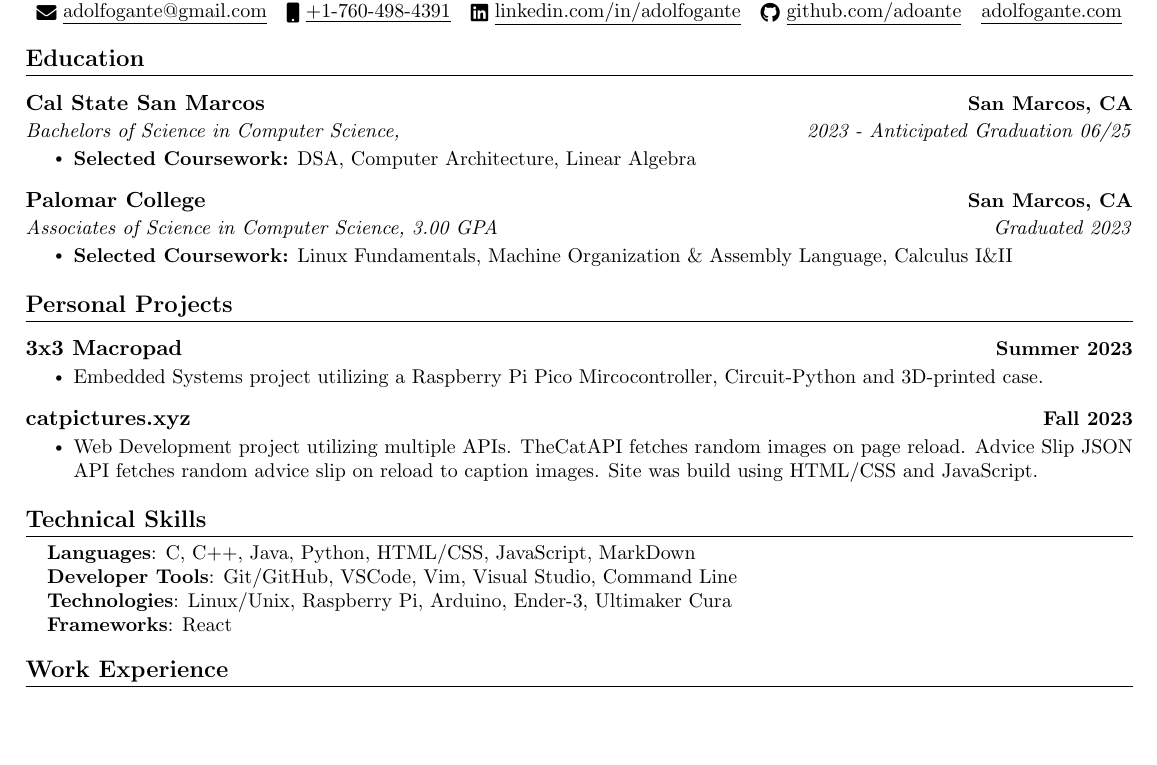
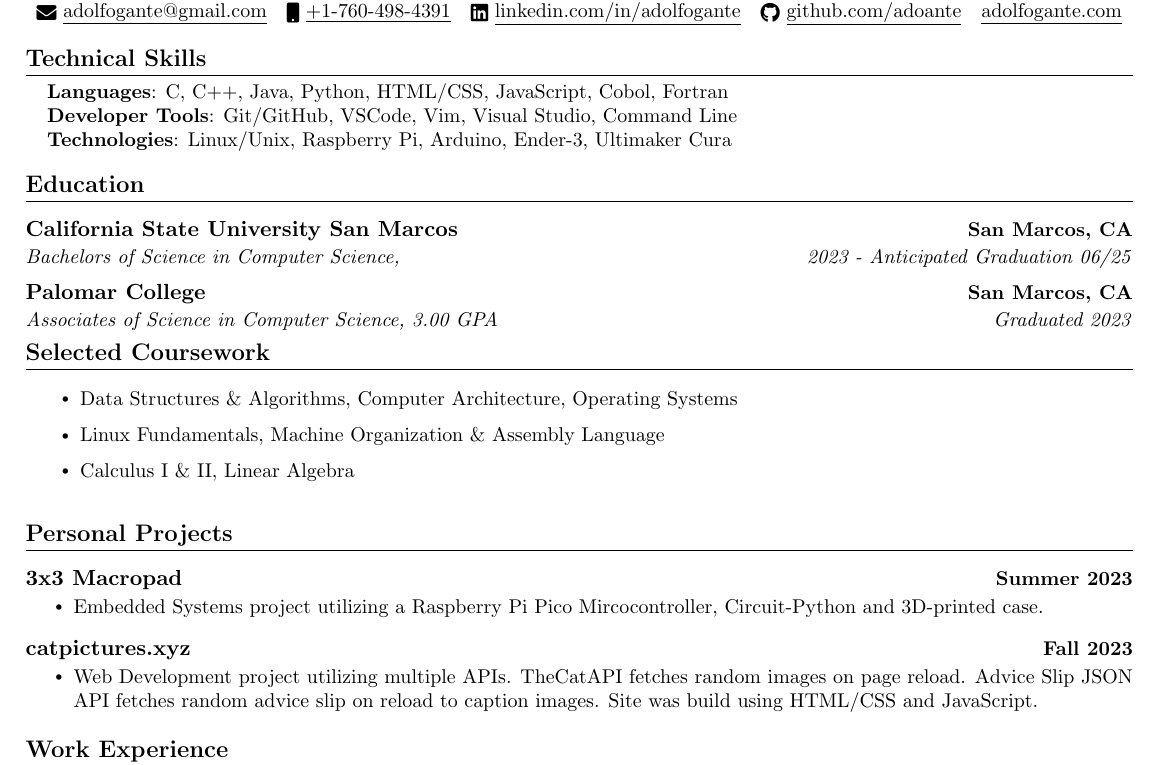
Before and after one commit to adoante/Resume, a LaTeX CV (Resume.tex): part of the page, cut so that both start at the same text, the shorter picture padded with empty space. Compiled offline with pdfLaTeX.

Commit message:
move sections added courses section

```diff
--- a/Resume.tex
+++ b/Resume.tex
@@ -91,28 +91,45 @@
         \href{LINK}{\underline{adolfogante.com}}
     \end{center}
 
+%%%%%%%%%%%%%%%%%%%%%%%%%%%%  Technical Skills  %%%%%%%%%%%%%%%%%%%%%%%%%%%%
+\section{Technical Skills}
+
+    \vspace{-7pt}
+    \begin{itemize}
+    [leftmargin=0.15in, label={}]\small{\item{
+        % LANGUAGES
+        \textbf{Languages}{: C, C++, Java, Python, HTML/CSS, JavaScript, Cobol, Fortran} \\
+        % TOOLS
+        \textbf{Developer Tools}{: Git/GitHub, VSCode, Vim, Visual Studio, Command Line} \\
+        % TECHNOLOGIES
+        \textbf{Technologies}{: Linux/Unix, Raspberry Pi, Arduino, Ender-3,  Ultimaker Cura} \\
+        % FRAMEWORKS
+        % \textbf{Frameworks}{: React} \\
+        }}
+    \end{itemize}
+
+
 %%%%%%%%%%%%%%%%%%%%%%%%%%%%  Education  %%%%%%%%%%%%%%%%%%%%%%%%%%%%
 \section{Education}
   \resumeSubHeadingListStart
 
     % MAIN INFORMATION
     \resumeSubheading
-    {Cal State San Marcos}{San Marcos, CA}
+    {California State University San Marcos}{San Marcos, CA}
     {Bachelors of Science in Computer Science, }{2023 - Anticipated Graduation 06/25}
-        % BULLET POINTS
-        \resumeItemListStart
-            \resumeItem{\textbf{Selected Coursework:} DSA, Computer Architecture, Linear Algebra}
-        \resumeItemListEnd
     \resumeSubheading
     {Palomar College}{San Marcos, CA}
     {Associates of Science in Computer Science, 3.00 GPA}{Graduated 2023}
+  \resumeSubHeadingListEnd
+
+%%%%%%%%%%%%%%%%%%%%%%%%%%%%  COURSES  %%%%%%%%%%%%%%%%%%%%%%%%%%%%
+\section{Selected Coursework}
         % BULLET POINTS
         \resumeItemListStart
-            \resumeItem{\textbf{Selected Coursework:} Linux Fundamentals, Machine Organization \& Assembly Language, Calculus I\&II}
+            \resumeItem{Data Structures \& Algorithms, Computer Architecture, Operating Systems}
+            \resumeItem{Linux Fundamentals, Machine Organization \& Assembly Language}
+            \resumeItem{Calculus I \& II, Linear Algebra}
         \resumeItemListEnd
-
-  \resumeSubHeadingListEnd
-
 %%%%%%%%%%%%%%%%%%%%%%%%%%%%  PROJECTS  %%%%%%%%%%%%%%%%%%%%%%%%%%%%
 \section{Personal Projects}
     \resumeSubHeadingListStart
@@ -135,23 +152,6 @@
 
     \resumeSubHeadingListEnd
 
-%%%%%%%%%%%%%%%%%%%%%%%%%%%%  Technical Skills  %%%%%%%%%%%%%%%%%%%%%%%%%%%%
-\section{Technical Skills}
-
-    \vspace{-7pt}
-    \begin{itemize}
-    [leftmargin=0.15in, label={}]\small{\item{
-        % LANGUAGES
-        \textbf{Languages}{: C, C++, Java, Python, HTML/CSS, JavaScript, MarkDown} \\
-        % TOOLS
-        \textbf{Developer Tools}{: Git/GitHub, VSCode, Vim, Visual Studio, Command Line} \\
-        % TECHNOLOGIES
-        \textbf{Technologies}{: Linux/Unix, Raspberry Pi, Arduino, Ender-3,  Ultimaker Cura} \\
-        % FRAMEWORKS
-        \textbf{Frameworks}{: React} \\
-        }}
-    \end{itemize}
-
 %%%%%%%%%%%%%%%%%%%%%%%%%%%%  Experience  %%%%%%%%%%%%%%%%%%%%%%%%%%%%
 \section{Work Experience}
     \resumeSubHeadingListStart
```
Also changed, not shown: Resume.pdf.
